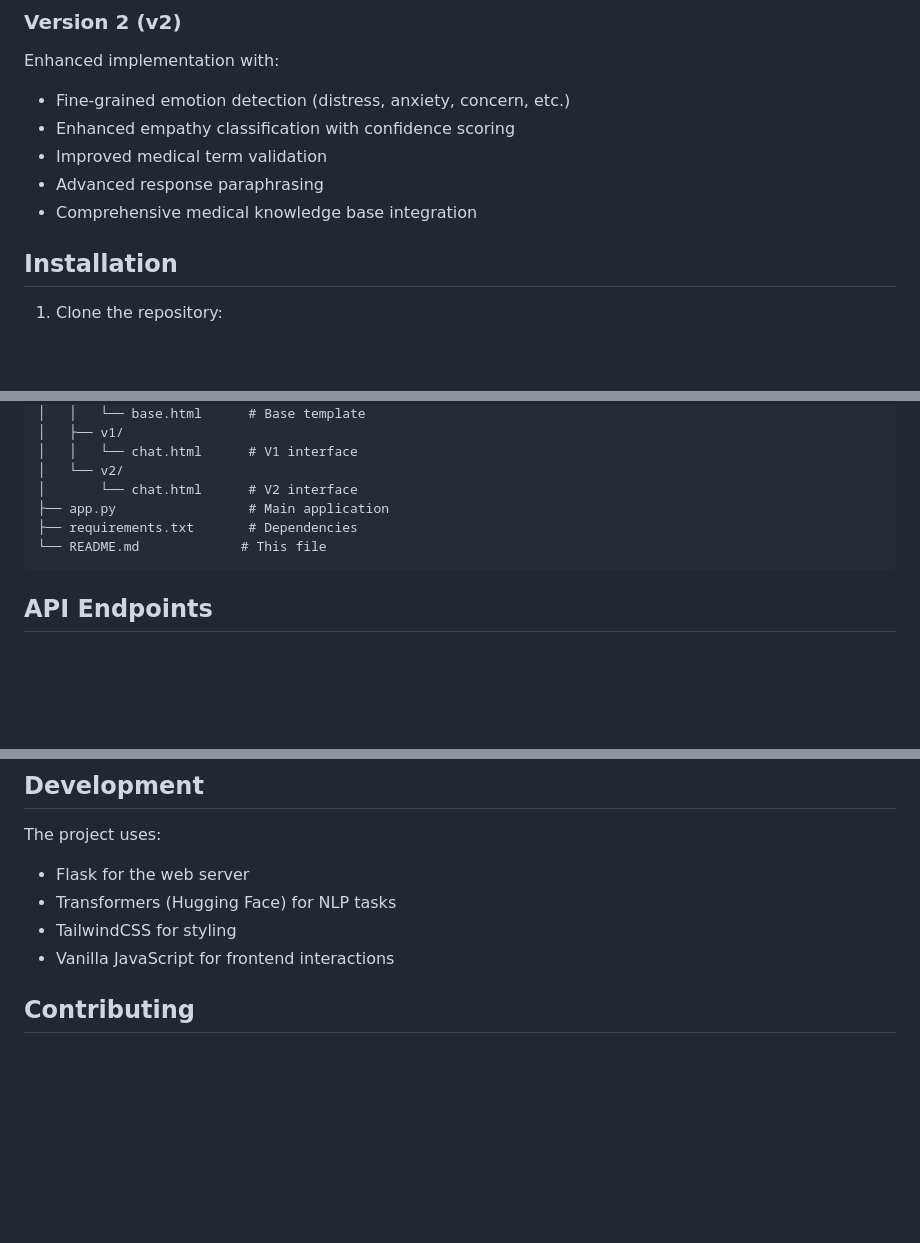
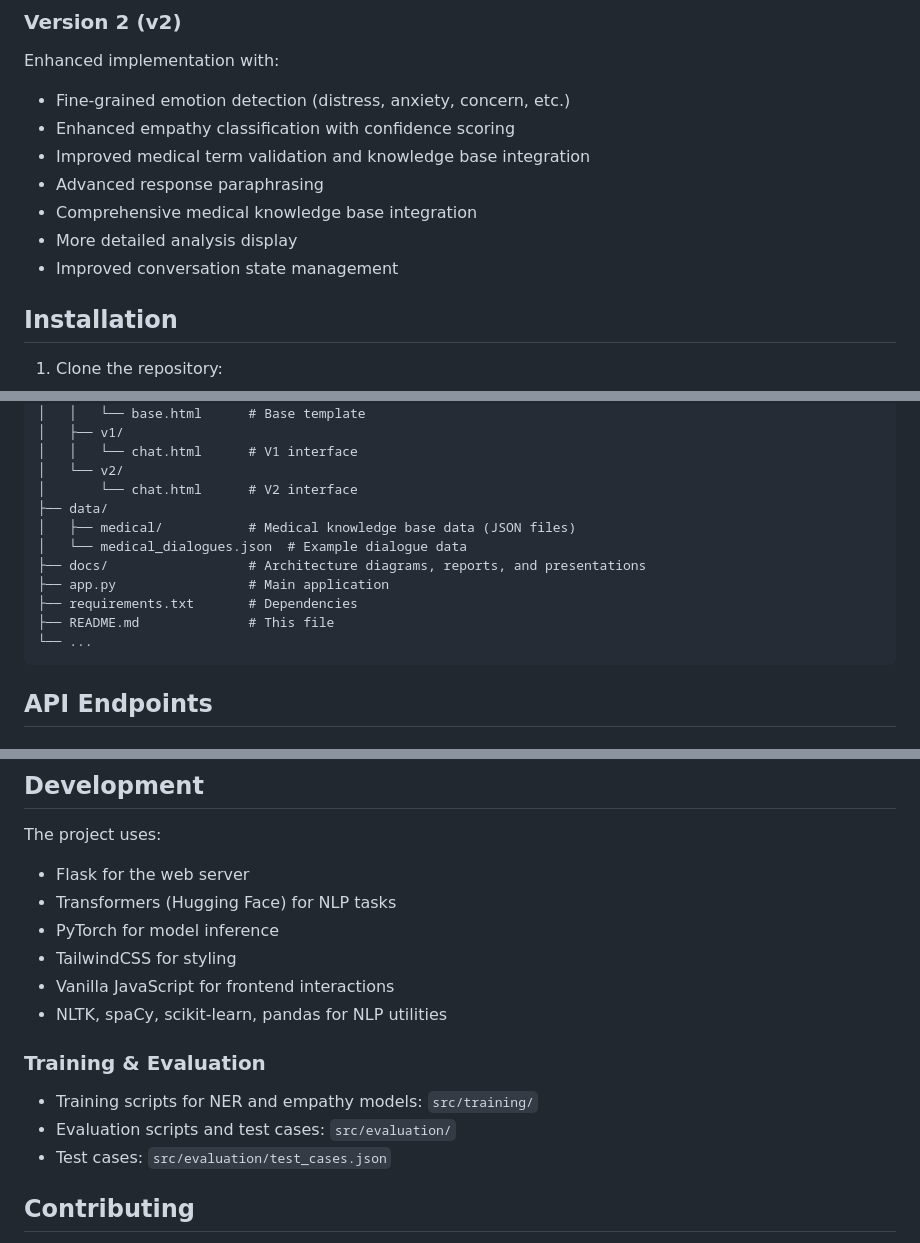
Before and after one commit to chihnara/empathetic-medchat, a Markdown page: README.md, 3 parts joined by grey strips. Rendered like a GitHub page; blank space fills up the shorter version.

````diff
--- a/README.md
+++ b/README.md
@@ -24,9 +26,11 @@ The base implementation focuses on:
 Enhanced implementation with:
 - Fine-grained emotion detection (distress, anxiety, concern, etc.)
 - Enhanced empathy classification with confidence scoring
-- Improved medical term validation
+- Improved medical term validation and knowledge base integration
 - Advanced response paraphrasing
 - Comprehensive medical knowledge base integration
+- More detailed analysis display
+- Improved conversation state management
 
 ## Installation
 
@@ -101,9 +121,14 @@ empathetic-medchat/
 │   │   └── chat.html      # V1 interface
 │   └── v2/
 │       └── chat.html      # V2 interface
+├── data/
+│   ├── medical/           # Medical knowledge base data (JSON files)
+│   └── medical_dialogues.json  # Example dialogue data
+├── docs/                  # Architecture diagrams, reports, and presentations
 ├── app.py                 # Main application
 ├── requirements.txt       # Dependencies
-└── README.md             # This file
+├── README.md              # This file
+└── ...
 ```
 
 ## API Endpoints
@@ -144,8 +172,15 @@ Both versions return responses in the following format:
 The project uses:
 - Flask for the web server
 - Transformers (Hugging Face) for NLP tasks
+- PyTorch for model inference
 - TailwindCSS for styling
 - Vanilla JavaScript for frontend interactions
+- NLTK, spaCy, scikit-learn, pandas for NLP utilities
+
+### Training & Evaluation
+- Training scripts for NER and empathy models: `src/training/`
+- Evaluation scripts and test cases: `src/evaluation/`
+- Test cases: `src/evaluation/test_cases.json`
 
 ## Contributing
 
````
Also changed, not shown: other parts of README.md (+38 -17 lines).
